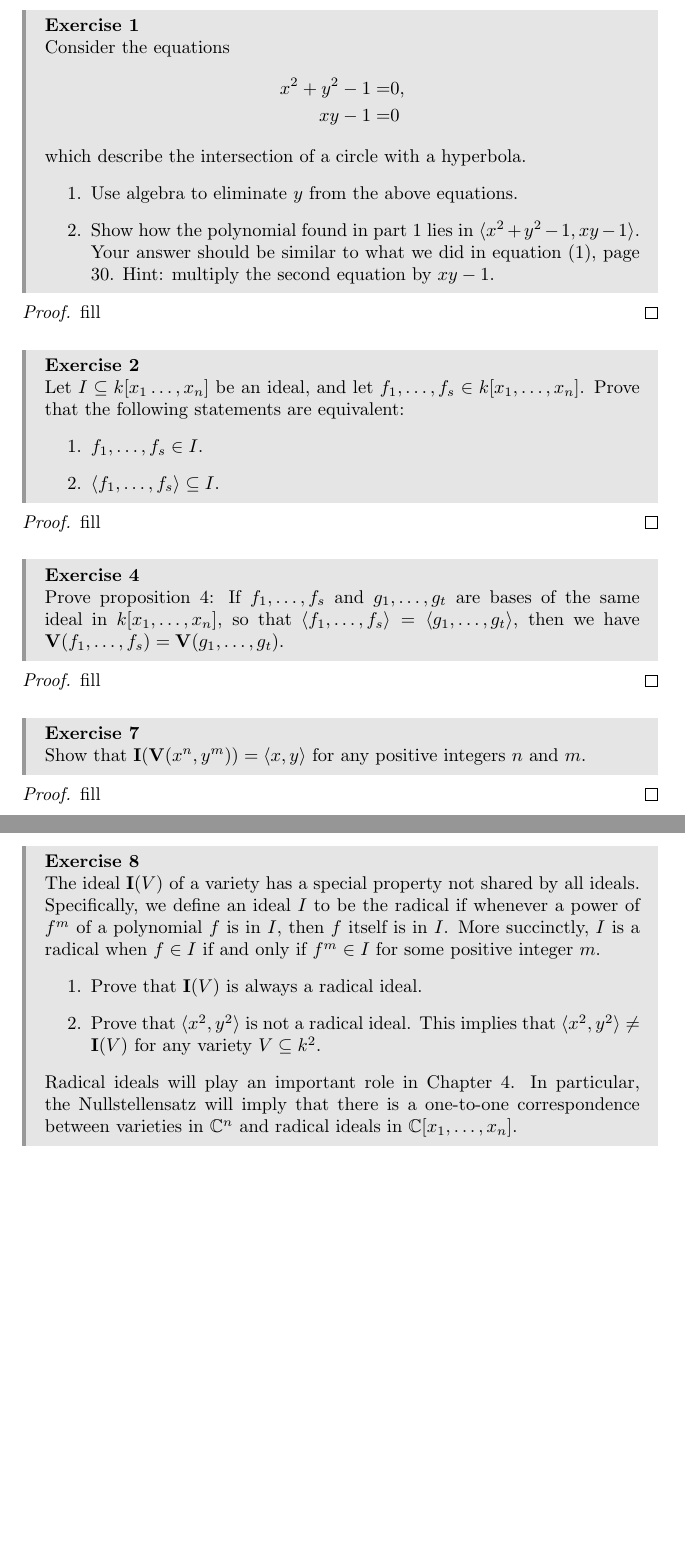
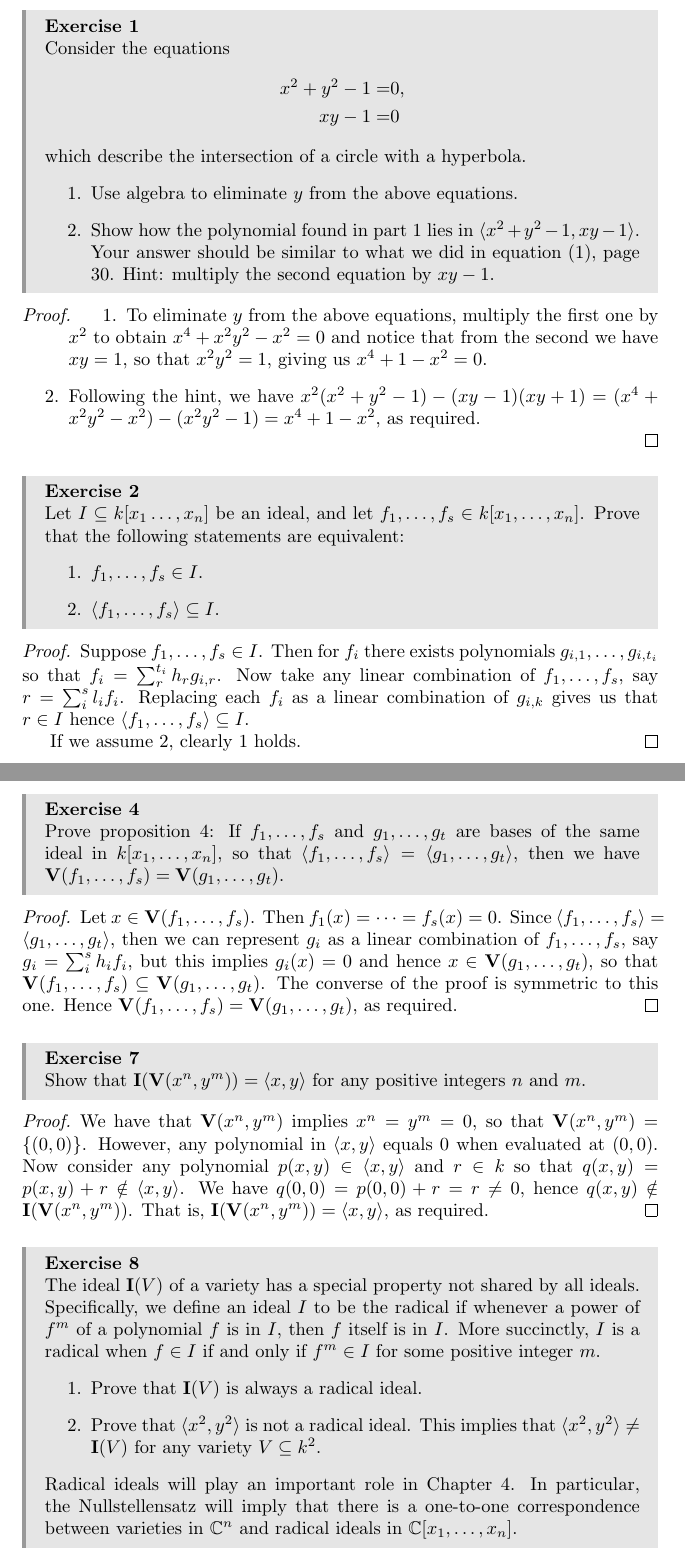
Before and after one commit to Chechgm/Math-book-solutions, a LaTeX book (cox-little-oshea.tex, which reads cox-little-oshea/sec1-4.tex): two parts of pages 13 and 14 of 23 before the commit and two parts of pages 13 and 14 of 24 after it, joined at a grey line, cut so that both start at the same text, the shorter picture padded with empty space. Compiled offline with pdfLaTeX.

Commit message:
Added solutions of section 1.4 of IVAA

```diff
--- a/cox-little-oshea/sec1-4.tex
+++ b/cox-little-oshea/sec1-4.tex
@@ -14,7 +14,10 @@ which describe the intersection of a circle with a hyperbola.
 \end{enumerate}
 \end{exercise}
 \begin{proof}
-fill
+\begin{enumerate}
+    \item To eliminate $y$ from the above equations, multiply the first one by $x^2$ to obtain $x^4+x^2y^2-x^2=0$ and notice that from the second we have $xy=1$, so that $x^2y^2=1$, giving us $x^4+1-x^2=0$.
+    \item Following the hint, we have $x^2(x^2+y^2-1)-(xy-1)(xy+1) =(x^4+x^2y^2-x^2)-(x^2y^2-1) =x^4+1-x^2$, as required.
+\end{enumerate}
 \end{proof}
 
 \begin{exercise}{2}
@@ -25,21 +28,23 @@ Let $I\subseteq k[x_1\dots,x_n]$ be an ideal, and let $f_1,\dots,f_s\in k[x_1,\d
 \end{enumerate}
 \end{exercise}
 \begin{proof}
-fill
+Suppose $f_1,\dots,f_s\in I$. Then for $f_i$ there exists polynomials $g_{i,1},\dots,g_{i,t_i}$ so that $f_i=\sum_r^{t_i}h_rg_{i,r}$. Now take any linear combination of $f_1,\dots,f_s$, say $r=\sum_i^sl_if_i$. Replacing each $f_i$ as a linear combination of $g_{i,k}$ gives us that $r\in I$ hence $\brackets{f_1,\dots,f_s}\subseteq I$.
+
+If we assume 2, clearly 1 holds.
 \end{proof}
 
 \begin{exercise}{4}
 Prove proposition 4: If $f_1,\dots,f_s$ and $g_1,\dots,g_t$ are bases of the same ideal in $k[x_1,\dots,x_n]$, so that $\brackets{f_1,\dots,f_s}=\brackets{g_1,\dots,g_t}$, then we have $\bV(f_1,\dots,f_s)=\bV(g_1,\dots,g_t)$.
 \end{exercise}
 \begin{proof}
-fill
+Let $x\in \bV(f_1,\dots,f_s)$. Then $f_1(x)=\dots=f_s(x)=0$. Since $\brackets{f_1,\dots,f_s}=\brackets{g_1,\dots,g_t}$, then we can represent $g_i$ as a linear combination of $f_1,\dots,f_s$, say $g_i=\sum_i^sh_if_i$, but this implies $g_i(x)=0$ and hence $x\in\bV(g_1,\dots,g_t)$, so that $\bV(f_1,\dots,f_s)\subseteq\bV(g_1,\dots,g_t)$. The converse of the proof is symmetric to this one. Hence $\bV(f_1,\dots,f_s)=\bV(g_1,\dots,g_t)$, as required.
 \end{proof}
 
 \begin{exercise}{7}
 Show that $\bI(\bV(x^n,y^m))=\brackets{x,y}$ for any positive integers $n$ and $m$.
 \end{exercise}
 \begin{proof}
-fill
+We have that $\bV(x^n,y^m)$ implies $x^n=y^m=0$, so that $\bV(x^n,y^m)=\set{(0,0)}$. However, any polynomial in $\brackets{x,y}$ equals 0 when evaluated at $(0,0)$. Now consider any polynomial $p(x,y)\in\brackets{x,y}$ and $r\in k$ so that $q(x,y)=p(x,y)+r\notin\brackets{x,y}$. We have $q(0,0)=p(0,0)+r=r\neq 0$, hence $q(x,y)\notin\bI(\bV(x^n,y^m))$. That is, $\bI(\bV(x^n,y^m))=\brackets{x,y}$, as required.
 \end{proof}
 
 \begin{exercise}{8}
```
Also changed, not shown: axler/ch7d.tex (+0 -2 lines), cox-little-oshea/sec1-4.tex (5 more changed lines).
